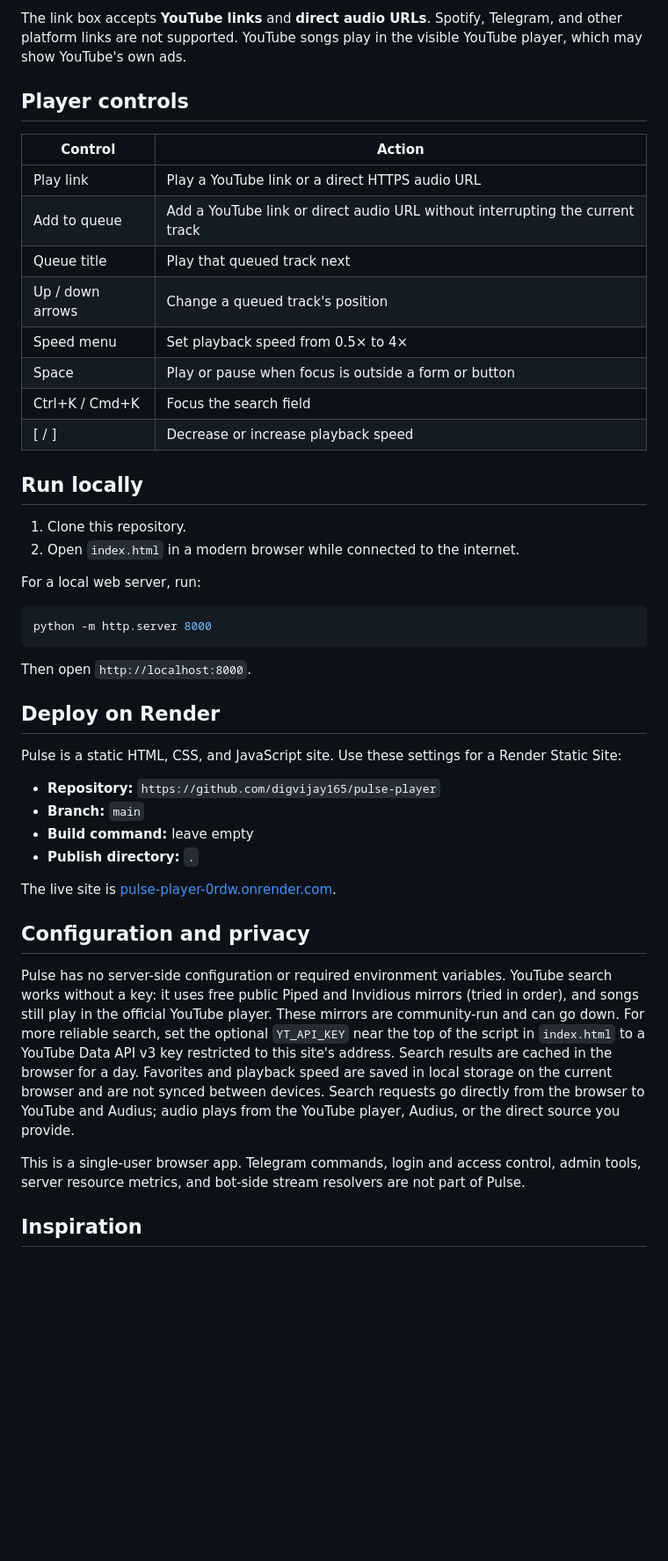
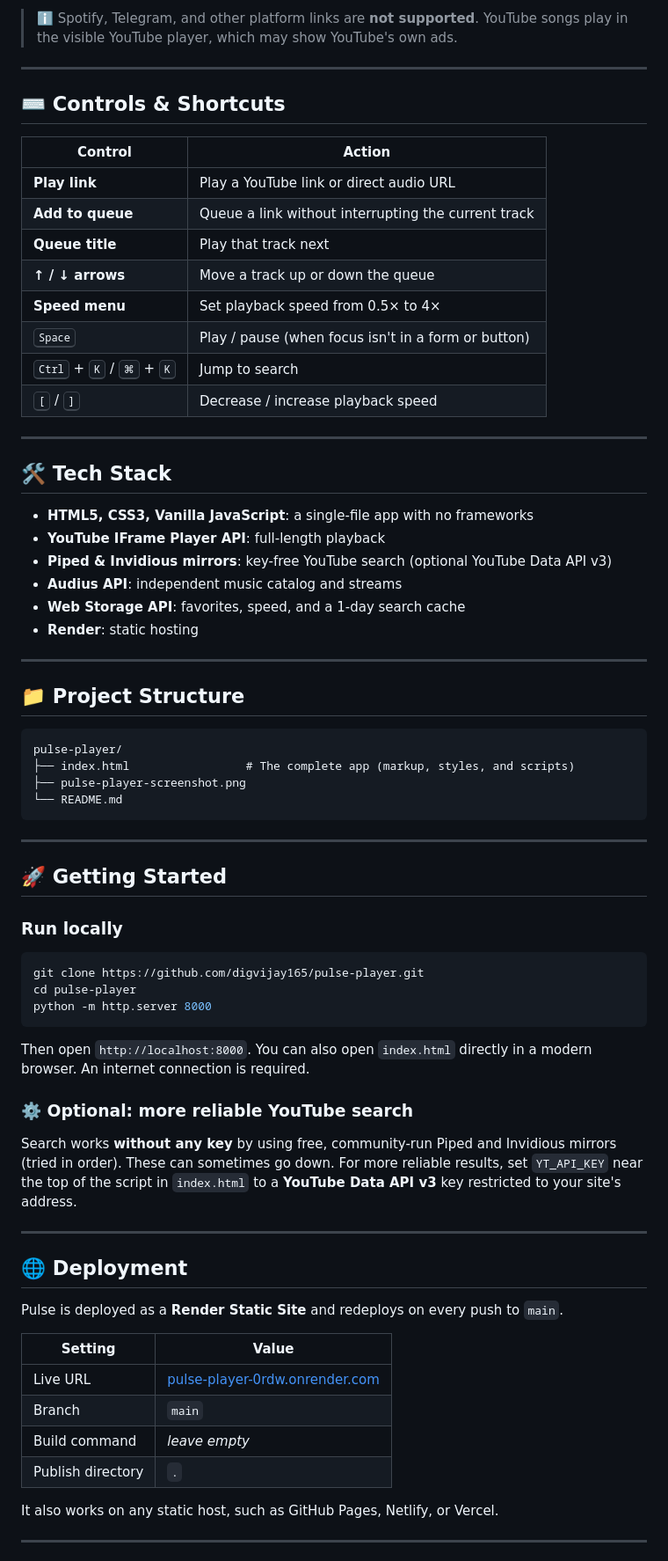
Before and after one commit to digvijay165/pulse-player, a Markdown page: README.md, the part around one of its changes. Shown at 88% size. Rendered like a GitHub page; blank space fills up the shorter version.

Commit message:
Revise README for clarity and additional details
Updated README to enhance project description, features, and usage instructions.

````diff
--- a/README.md
+++ b/README.md
@@ -24,48 +65,75 @@
 
-The link box accepts **YouTube links** and **direct audio URLs**. Spotify, Telegram, and other platform links are not supported. YouTube songs play in the visible YouTube player, which may show YouTube's own ads.
+> ℹ️ Spotify, Telegram, and other platform links are **not supported**. YouTube songs play in the visible YouTube player, which may show YouTube's own ads.
 
-## Player controls
+---
+
+## ⌨️ Controls & Shortcuts
 
 | Control | Action |
 | --- | --- |
-| Play link | Play a YouTube link or a direct HTTPS audio URL |
-| Add to queue | Add a YouTube link or direct audio URL without interrupting the current track |
-| Queue title | Play that queued track next |
-| Up / down arrows | Change a queued track's position |
-| Speed menu | Set playback speed from 0.5× to 4× |
-| Space | Play or pause when focus is outside a form or button |
-| Ctrl+K / Cmd+K | Focus the search field |
-| [ / ] | Decrease or increase playback speed |
+| **Play link** | Play a YouTube link or direct audio URL |
+| **Add to queue** | Queue a link without interrupting the current track |
+| **Queue title** | Play that track next |
+| **↑ / ↓ arrows** | Move a track up or down the queue |
+| **Speed menu** | Set playback speed from 0.5× to 4× |
+| <kbd>Space</kbd> | Play / pause (when focus isn't in a form or button) |
+| <kbd>Ctrl</kbd> + <kbd>K</kbd> / <kbd>⌘</kbd> + <kbd>K</kbd> | Jump to search |
+| <kbd>[</kbd> / <kbd>]</kbd> | Decrease / increase playback speed |
 
-## Run locally
+---
 
-1. Clone this repository.
-2. Open `index.html` in a modern browser while connected to the internet.
+## 🛠️ Tech Stack
 
-For a local web server, run:
+- **HTML5, CSS3, Vanilla JavaScript**: a single-file app with no frameworks
+- **YouTube IFrame Player API**: full-length playback
+- **Piped & Invidious mirrors**: key-free YouTube search (optional YouTube Data API v3)
+- **Audius API**: independent music catalog and streams
+- **Web Storage API**: favorites, speed, and a 1-day search cache
+- **Render**: static hosting
 
-```sh
+---
+
+## 📁 Project Structure
+
+```
+pulse-player/
+├── index.html                 # The complete app (markup, styles, and scripts)
+├── pulse-player-screenshot.png
+└── README.md
+```
+
+---
+
+## 🚀 Getting Started
+
+### Run locally
+
+```bash
+git clone https://github.com/digvijay165/pulse-player.git
+cd pulse-player
 python -m http.server 8000
 ```
 
-Then open `http://localhost:8000`.
+Then open `http://localhost:8000`. You can also open `index.html` directly in a modern browser. An internet connection is required.
 
-## Deploy on Render
+### ⚙️ Optional: more reliable YouTube search
 
-Pulse is a static HTML, CSS, and JavaScript site. Use these settings for a Render Static Site:
+Search works **without any key** by using free, community-run Piped and Invidious mirrors (tried in order). These can sometimes go down. For more reliable results, set `YT_API_KEY` near the top of the script in `index.html` to a **YouTube Data API v3** key restricted to your site's address.
 
-- **Repository:** `https://github.com/digvijay165/pulse-player`
-- **Branch:** `main`
-- **Build command:** leave empty
-- **Publish directory:** `.`
+---
 
-The live site is [pulse-player-0rdw.onrender.com](https://pulse-player-0rdw.onrender.com/).
+## 🌐 Deployment
 
-## Configuration and privacy
+Pulse is deployed as a **Render Static Site** and redeploys on every push to `main`.
 
-Pulse has no server-side configuration or required environment variables. YouTube search works without a key: it uses free public Piped and Invidious mirrors (tried in order), and songs still play in the official YouTube player. These mirrors are community-run and can go down. For more reliable search, set the optional `YT_API_KEY` near the top of the script in `index.html` to a YouTube Data API v3 key restricted to this site's address. Search results are cached in the browser for a day. Favorites and playback speed are saved in local storage on the current browser and are not synced between devices. Search requests go directly from the browser to YouTube and Audius; audio plays from the YouTube player, Audius, or the direct source you provide.
+| Setting | Value |
+| --- | --- |
+| Live URL | [pulse-player-0rdw.onrender.com](https://pulse-player-0rdw.onrender.com/) |
+| Branch | `main` |
+| Build command | *leave empty* |
+| Publish directory | `.` |
 
-This is a single-user browser app. Telegram commands, login and access control, admin tools, server resource metrics, and bot-side stream resolvers are not part of Pulse.
+It also works on any static host, such as GitHub Pages, Netlify, or Vercel.
 
-## Inspiration
+---
 
````
Also changed, not shown: other parts of README.md (+109 -17 lines).
